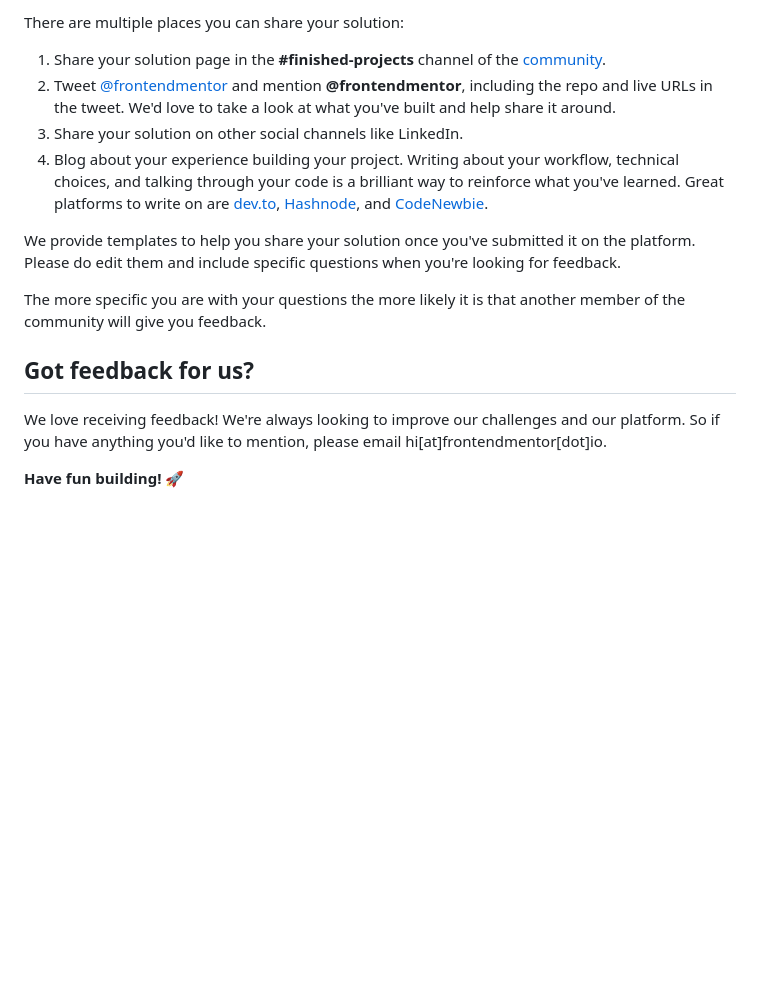
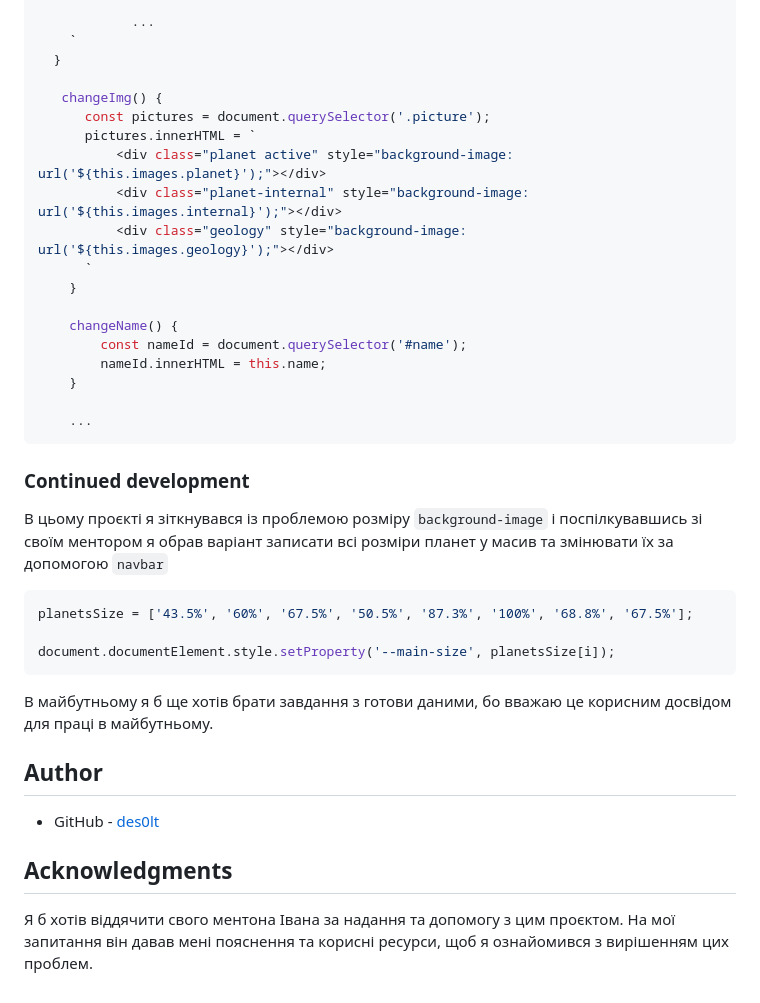
Before and after one commit to des0lt/planet-fact, a Markdown page: README.md, the part around the change printed below. GitHub-like rendering; blank space fills up the shorter version.

````diff
--- a/README.md
+++ b/README.md
@@ -75,17 +162,40 @@ Remember, if you're looking for feedback on your solution, be sure to ask questi
 
-There are multiple places you can share your solution:
+            ...
+    `
+  }
 
-1. Share your solution page in the **#finished-projects** channel of the [community](https://www.frontendmentor.io/community).
-2. Tweet [@frontendmentor](https://twitter.com/frontendmentor) and mention **@frontendmentor**, including the repo and live URLs in the tweet. We'd love to take a look at what you've built and help share it around.
-3. Share your solution on other social channels like LinkedIn.
-4. Blog about your experience building your project. Writing about your workflow, technical choices, and talking through your code is a brilliant way to reinforce what you've learned. Great platforms to write on are [dev.to](https://dev.to/), [Hashnode](https://hashnode.com/), and [CodeNewbie](https://community.codenewbie.org/).
+   changeImg() {
+      const pictures = document.querySelector('.picture');
+      pictures.innerHTML = `
+          <div class="planet active" style="background-image: url('${this.images.planet}');"></div>
+          <div class="planet-internal" style="background-image: url('${this.images.internal}');"></div>
+          <div class="geology" style="background-image: url('${this.images.geology}');"></div>
+      `
+    }
 
-We provide templates to help you share your solution once you've submitted it on the platform. Please do edit them and include specific questions when you're looking for feedback.
+    changeName() {
+        const nameId = document.querySelector('#name');
+        nameId.innerHTML = this.name;
+    }
 
-The more specific you are with your questions the more likely it is that another member of the community will give you feedback.
+    ...
+```
+### Continued development
 
-## Got feedback for us?
+В цьому проєкті я зіткнувався із проблемою розміру ```background-image``` і поспілкувавшись зі своїм ментором я обрав варіант записати всі розміри планет у масив та змінювати їх за допомогою ```navbar```
 
-We love receiving feedback! We're always looking to improve our challenges and our platform. So if you have anything you'd like to mention, please email hi[at]frontendmentor[dot]io.
+```js
+planetsSize = ['43.5%', '60%', '67.5%', '50.5%', '87.3%', '100%', '68.8%', '67.5%'];
 
-**Have fun building!** 🚀
+document.documentElement.style.setProperty('--main-size', planetsSize[i]);
+```
+
+В майбутньому я б ще хотів брати завдання з готови даними, бо вважаю це корисним досвідом для праці в майбутньому.
+
+## Author
+
+- GitHub - [des0lt](https://github.com/des0lt)
+
+## Acknowledgments
+
+Я б хотів віддячити свого ментона Івана за надання та допомогу з цим проєктом. На мої запитання він давав мені пояснення та корисні ресурси, щоб я ознайомився з вирішенням цих проблем.
````
Also changed, not shown: other parts of README.md (+130 -43 lines), README-template.md (deleted, +0 -112 lines), screenshot_desktop.png (added), screenshot_mobile.png (added), screenshot_tablet.png (added), 1 other file.
